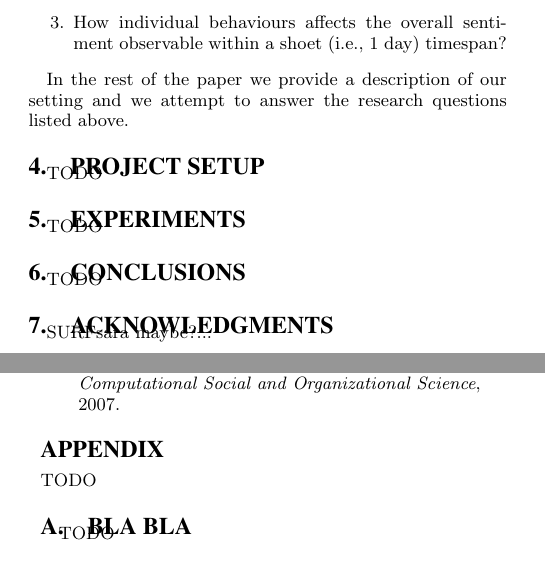
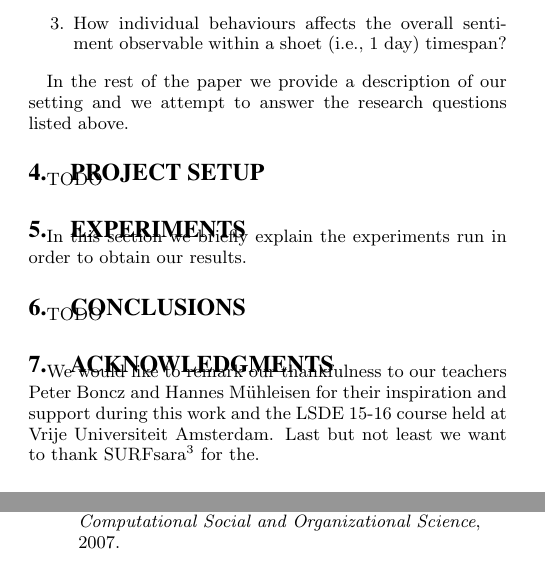
Before and after one commit to acidghost/ENRON-sentiment-analysis, a LaTeX document (paper/paper.tex): two parts of the columns of pages 2 and 3 of 3, joined at a grey line, cut so that both start at the same text. Compiled offline with pdfLaTeX.

Commit message:
added ACKs

```diff
--- a/paper/paper.tex
+++ b/paper/paper.tex
@@ -150,35 +150,33 @@ However, in order to give our contribution, we formalise the following research
 In the rest of the paper we provide a description of our setting and we attempt to answer the research questions listed above.
 
 
-
-
 \section{Project setup}
 \label{sec:p-s}
 TODO
 
 \section{Experiments}
 \label{sec:exp}
-TODO
+In this section we briefly explain the experiments run in order to obtain our results.
+
 
 \section{Conclusions}
 \label{sec:concl}
 TODO
 
 \section{Acknowledgments}
-SURFsara maybe?...
+We would like to remark our thankfulness to our teachers Peter Boncz and Hannes M{\"u}hleisen for their inspiration and support during this work and the LSDE 15-16 course held at Vrije Universiteit Amsterdam.
+Last but not least we want to thank SURFsara\footnote{\url{www.surf.nl}} for the.
 
-\clearpage
-\balance
+%\clearpage
+%\balance
 \bibliographystyle{abbrv}
 \bibliography{bibliography}
 
-\begin{appendix}
-TODO
-
-\section{BLA BLA}
-TODO
-
-\end{appendix}
+%\begin{appendix}
+%TODO
+%\section{BLA BLA}
+%TODO
+%\end{appendix}
 
 
 
```
